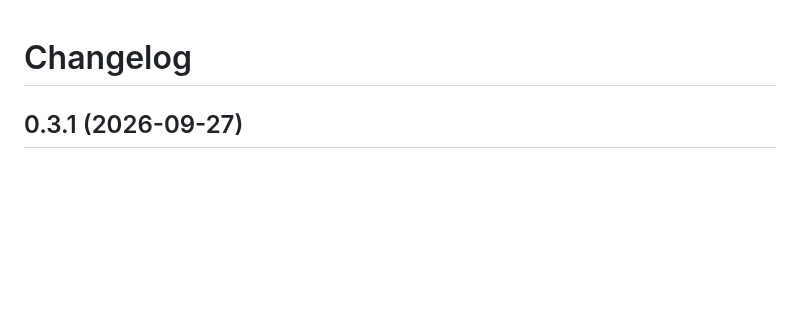
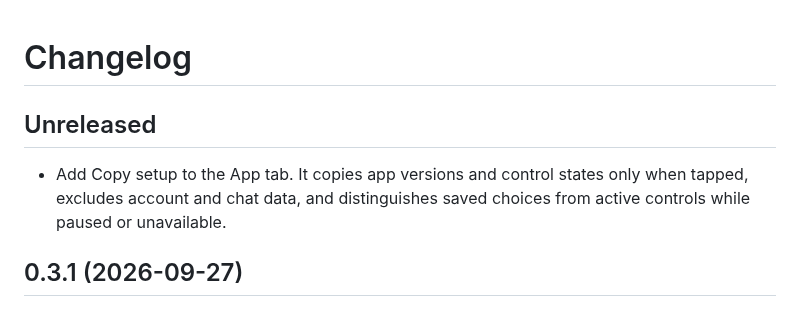
Before and after one commit to SA-SUJON/HushMessenger, a Markdown page: CHANGELOG.md, the part around the change. GitHub-like rendering; blank space fills up the shorter version.

```diff
--- a/CHANGELOG.md
+++ b/CHANGELOG.md
@@ -1,4 +1,8 @@
 # Changelog
+
+## Unreleased
+
+- Add Copy setup to the App tab. It copies app versions and control states only when tapped, excludes account and chat data, and distinguishes saved choices from active controls while paused or unavailable.
 
 ## 0.3.1 (2026-09-27)
 
```
Also changed, not shown: README.md (+2 -2 lines), assets/settings-app-dark.png, assets/settings-app-light.png, 2 other files.
